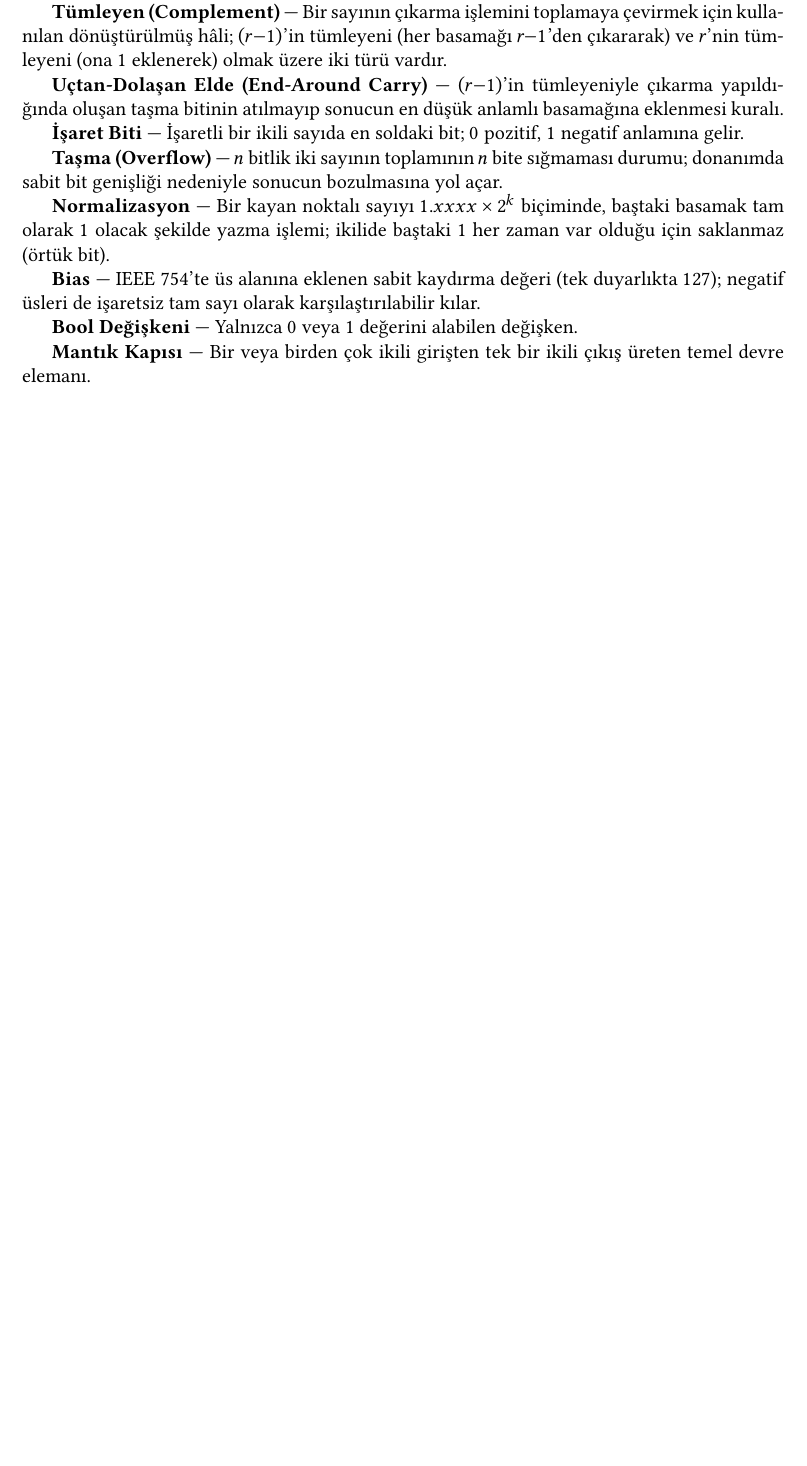
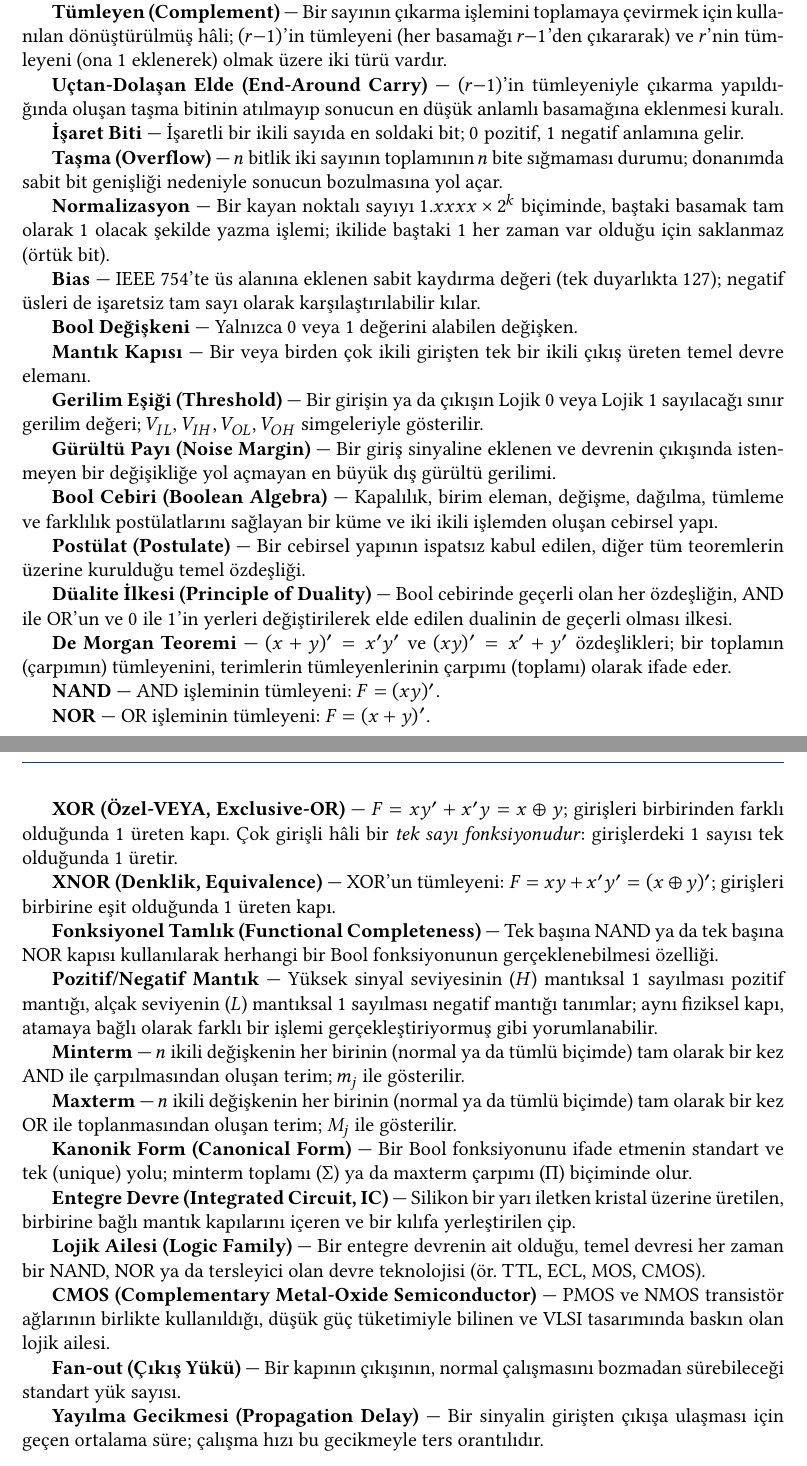
Before and after one commit to SafakSahinn/sifirdan-islemciye, a LaTeX book (latex/ana-kitap.tex, which reads latex/terimler-sozlugu.tex): part of page 89 of 89 before the commit and two parts of pages 89 and 90 of 90 after it, the two joined at a grey line, cut so that both start at the same text, the shorter picture padded with empty space. The pictures show the PDF file latex/ana-kitap.pdf that the author committed with the source.

Commit message:
Terimler sözlüğüne Bölüm 2 terimlerini ekle
Gerilim eşiği, gürültü payı, Bool cebiri, postülat, düalite ilkesi, De Morgan
teoremi, NAND/NOR/XOR/XNOR, fonksiyonel tamlık, pozitif/negatif mantık,
minterm/maxterm, kanonik form, entegre devre, lojik ailesi, CMOS, fan-out ve
yayılma gecikmesi tanımları eklendi.

```diff
--- a/latex/terimler-sozlugu.tex
+++ b/latex/terimler-sozlugu.tex
@@ -35,3 +35,67 @@ $127$); negatif üsleri de işaretsiz tam sayı olarak karşılaştırılabilir
 
 \textbf{Mantık Kapısı} --- Bir veya birden çok ikili girişten tek bir ikili çıkış üreten
 temel devre elemanı.
+
+\textbf{Gerilim Eşiği (Threshold)} --- Bir girişin ya da çıkışın Lojik $0$ veya Lojik $1$
+sayılacağı sınır gerilim değeri; $V_{IL}$, $V_{IH}$, $V_{OL}$, $V_{OH}$ simgeleriyle
+gösterilir.
+
+\textbf{Gürültü Payı (Noise Margin)} --- Bir giriş sinyaline eklenen ve devrenin çıkışında
+istenmeyen bir değişikliğe yol açmayan en büyük dış gürültü gerilimi.
+
+\textbf{Bool Cebiri (Boolean Algebra)} --- Kapalılık, birim eleman, değişme, dağılma,
+tümleme ve farklılık postülatlarını sağlayan bir küme ve iki ikili işlemden oluşan
+cebirsel yapı.
+
+\textbf{Postülat (Postulate)} --- Bir cebirsel yapının ispatsız kabul edilen, diğer tüm
+teoremlerin üzerine kurulduğu temel özdeşliği.
+
+\textbf{Düalite İlkesi (Principle of Duality)} --- Bool cebirinde geçerli olan her
+özdeşliğin, AND ile OR'un ve $0$ ile $1$'in yerleri değiştirilerek elde edilen dualinin de
+geçerli olması ilkesi.
+
+\textbf{De Morgan Teoremi} --- $(x+y)'=x'y'$ ve $(xy)'=x'+y'$ özdeşlikleri; bir toplamın
+(çarpımın) tümleyenini, terimlerin tümleyenlerinin çarpımı (toplamı) olarak ifade eder.
+
+\textbf{NAND} --- AND işleminin tümleyeni: $F=(xy)'$.
+
+\textbf{NOR} --- OR işleminin tümleyeni: $F=(x+y)'$.
+
+\textbf{XOR (Özel-VEYA, Exclusive-OR)} --- $F=xy'+x'y=x\oplus y$; girişleri birbirinden
+farklı olduğunda $1$ üreten kapı. Çok girişli hâli bir \emph{tek sayı fonksiyonudur}: girişlerdeki
+$1$ sayısı tek olduğunda $1$ üretir.
+
+\textbf{XNOR (Denklik, Equivalence)} --- XOR'un tümleyeni: $F=xy+x'y'=(x\oplus y)'$;
+girişleri birbirine eşit olduğunda $1$ üreten kapı.
+
+\textbf{Fonksiyonel Tamlık (Functional Completeness)} --- Tek başına NAND ya da tek başına
+NOR kapısı kullanılarak herhangi bir Bool fonksiyonunun gerçeklenebilmesi özelliği.
+
+\textbf{Pozitif/Negatif Mantık} --- Yüksek sinyal seviyesinin ($H$) mantıksal $1$ sayılması
+pozitif mantığı, alçak seviyenin ($L$) mantıksal $1$ sayılması negatif mantığı tanımlar; aynı
+fiziksel kapı, atamaya bağlı olarak farklı bir işlemi gerçekleştiriyormuş gibi yorumlanabilir.
+
+\textbf{Minterm} --- $n$ ikili değişkenin her birinin (normal ya da tümlü biçimde) tam
+olarak bir kez AND ile çarpılmasından oluşan terim; $m_j$ ile gösterilir.
+
+\textbf{Maxterm} --- $n$ ikili değişkenin her birinin (normal ya da tümlü biçimde) tam
+olarak bir kez OR ile toplanmasından oluşan terim; $M_j$ ile gösterilir.
+
+\textbf{Kanonik Form (Canonical Form)} --- Bir Bool fonksiyonunu ifade etmenin standart ve
+tek (unique) yolu; minterm toplamı ($\Sigma$) ya da maxterm çarpımı ($\Pi$) biçiminde olur.
+
+\textbf{Entegre Devre (Integrated Circuit, IC)} --- Silikon bir yarı iletken kristal
+üzerine üretilen, birbirine bağlı mantık kapılarını içeren ve bir kılıfa yerleştirilen çip.
+
+\textbf{Lojik Ailesi (Logic Family)} --- Bir entegre devrenin ait olduğu, temel devresi her
+zaman bir NAND, NOR ya da tersleyici olan devre teknolojisi (ör. TTL, ECL, MOS, CMOS).
+
+\textbf{CMOS (Complementary Metal-Oxide Semiconductor)} --- PMOS ve NMOS transistör
+ağlarının birlikte kullanıldığı, düşük güç tüketimiyle bilinen ve VLSI tasarımında baskın
+olan lojik ailesi.
+
+\textbf{Fan-out (Çıkış Yükü)} --- Bir kapının çıkışının, normal çalışmasını bozmadan
+sürebileceği standart yük sayısı.
+
+\textbf{Yayılma Gecikmesi (Propagation Delay)} --- Bir sinyalin girişten çıkışa ulaşması
+için geçen ortalama süre; çalışma hızı bu gecikmeyle ters orantılıdır.
```
Also changed, not shown: latex/ana-kitap.pdf.
